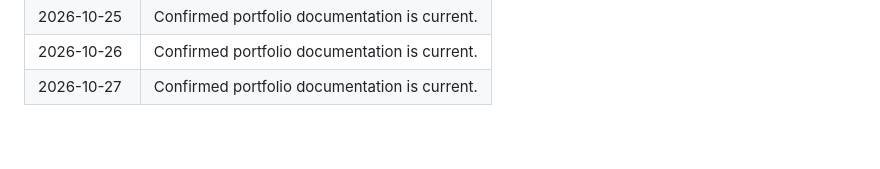
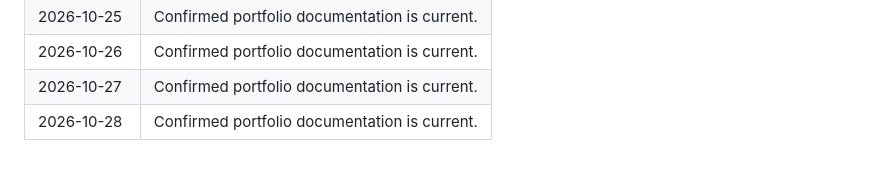
Before and after one commit to bansal-harsh/helloharsh, a Markdown page: activity/daily-checks.md, the part around the change. GitHub-like rendering.

Commit message:
Record daily portfolio activity for 2026-10-28

```diff
--- a/activity/daily-checks.md
+++ b/activity/daily-checks.md
@@ -72,3 +72,4 @@ This log records routine checks that the portfolio documentation remains current
 | 2026-10-25 | Confirmed portfolio documentation is current. |
 | 2026-10-26 | Confirmed portfolio documentation is current. |
 | 2026-10-27 | Confirmed portfolio documentation is current. |
+| 2026-10-28 | Confirmed portfolio documentation is current. |
```
